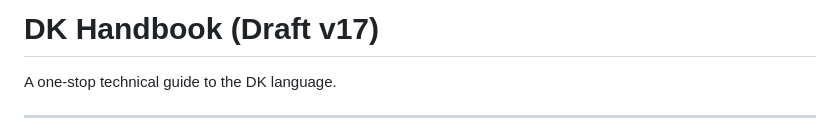
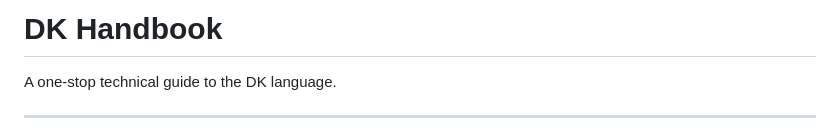
Before and after one commit to D-e-c-a-y/Decay, a Markdown page: Handbook/DK_Handbook.md, the part around the change. Drawn GitHub-style.

```diff
--- a/DK_Handbook.md
+++ b/Handbook/DK_Handbook.md
@@ -1,4 +1,4 @@
-# DK Handbook (Draft v17)
+# DK Handbook
 
 A one-stop technical guide to the DK language.
 
```
